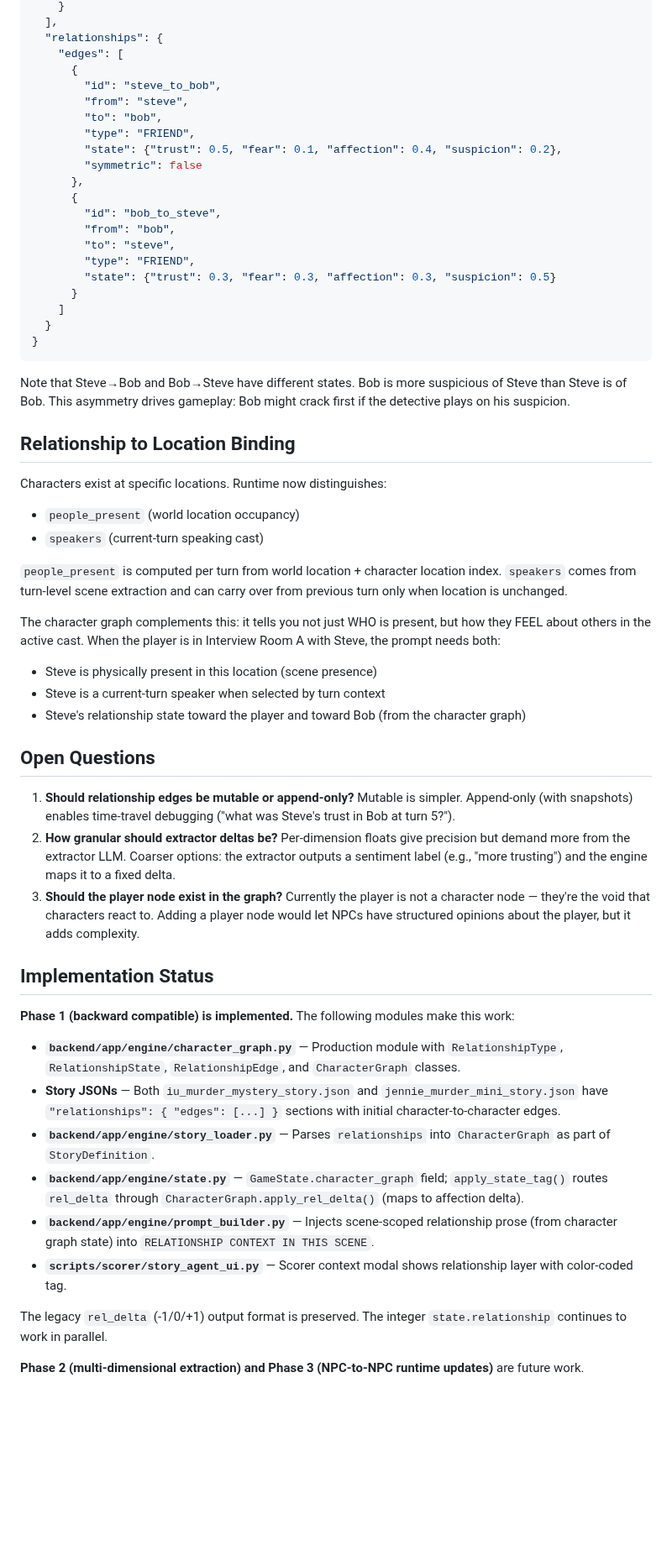
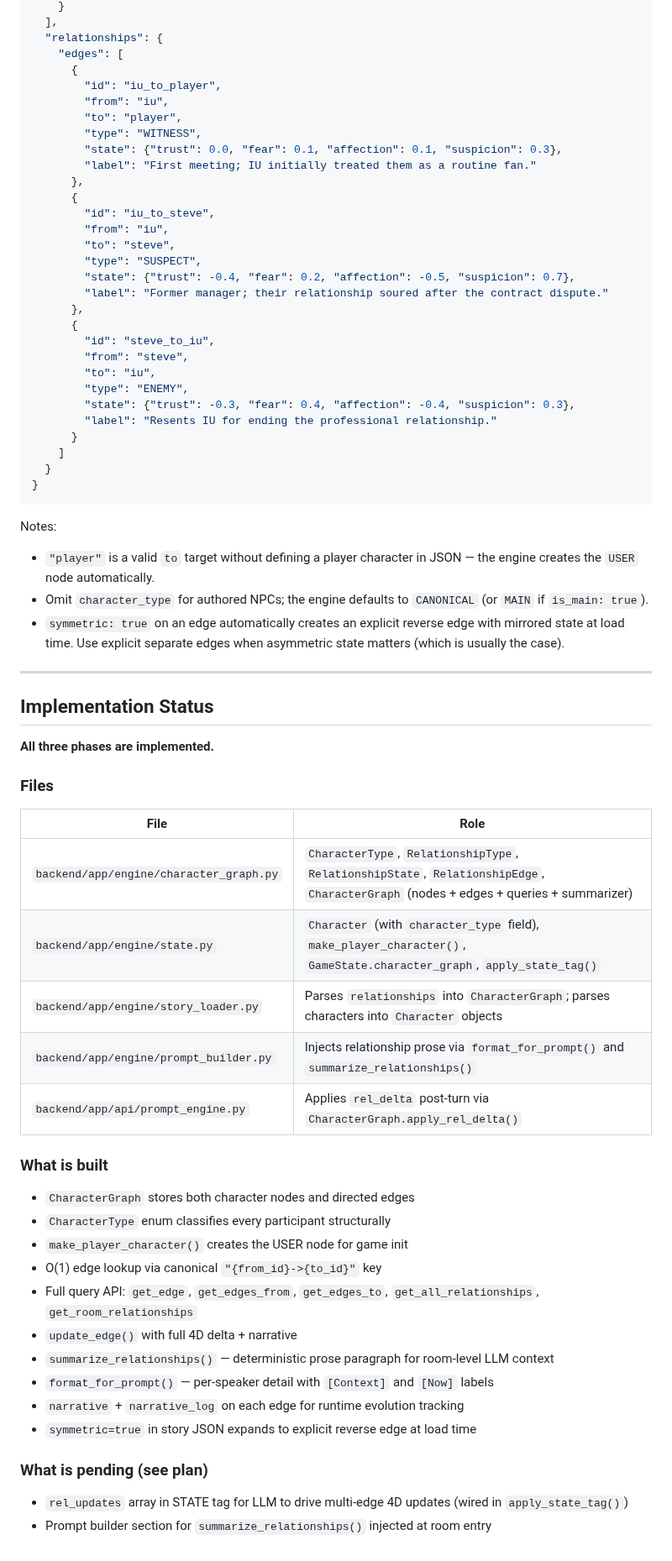
Before and after one commit to flyingabove/mvp_chat, a Markdown page: documentation/model_output_docs/CHARACTER_GRAPH_DESIGN.md, the part around one of its changes. Shown at 84% size. GitHub-like rendering; blank space fills up the shorter version.

````diff
--- a/documentation/model_output_docs/CHARACTER_GRAPH_DESIGN.md
+++ b/documentation/model_output_docs/CHARACTER_GRAPH_DESIGN.md
@@ -173,57 +289,67 @@ Characters and relationships are defined in the story JSON:
   "relationships": {
     "edges": [
       {
-        "id": "steve_to_bob",
-        "from": "steve",
-        "to": "bob",
-        "type": "FRIEND",
-        "state": {"trust": 0.5, "fear": 0.1, "affection": 0.4, "suspicion": 0.2},
-        "symmetric": false
+        "id": "iu_to_player",
+        "from": "iu",
+        "to": "player",
+        "type": "WITNESS",
+        "state": {"trust": 0.0, "fear": 0.1, "affection": 0.1, "suspicion": 0.3},
+        "label": "First meeting; IU initially treated them as a routine fan."
       },
       {
-        "id": "bob_to_steve",
-        "from": "bob",
+        "id": "iu_to_steve",
+        "from": "iu",
         "to": "steve",
-        "type": "FRIEND",
-        "state": {"trust": 0.3, "fear": 0.3, "affection": 0.3, "suspicion": 0.5}
+        "type": "SUSPECT",
+        "state": {"trust": -0.4, "fear": 0.2, "affection": -0.5, "suspicion": 0.7},
+        "label": "Former manager; their relationship soured after the contract dispute."
+      },
+      {
+        "id": "steve_to_iu",
+        "from": "steve",
+        "to": "iu",
+        "type": "ENEMY",
+        "state": {"trust": -0.3, "fear": 0.4, "affection": -0.4, "suspicion": 0.3},
+        "label": "Resents IU for ending the professional relationship."
       }
     ]
   }
 }
 ```
 
-Note that Steve→Bob and Bob→Steve have different states. Bob is more suspicious of Steve than Steve is of Bob. This asymmetry drives gameplay: Bob might crack first if the detective plays on his suspicion.
+Notes:
+- `"player"` is a valid `to` target without defining a player character in JSON — the engine creates the `USER` node automatically.
+- Omit `character_type` for authored NPCs; the engine defaults to `CANONICAL` (or `MAIN` if `is_main: true`).
+- `symmetric: true` on an edge automatically creates an explicit reverse edge with mirrored state at load time. Use explicit separate edges when asymmetric state matters (which is usually the case).
 
-## Relationship to Location Binding
-
-Characters exist at specific locations. Runtime now distinguishes:
-- `people_present` (world location occupancy)
-- `speakers` (current-turn speaking cast)
-
-`people_present` is computed per turn from world location + character location index. `speakers` comes from turn-level scene extraction and can carry over from previous turn only when location is unchanged.
-
-The character graph complements this: it tells you not just WHO is present, but how they FEEL about others in the active cast. When the player is in Interview Room A with Steve, the prompt needs both:
-- Steve is physically present in this location (scene presence)
-- Steve is a current-turn speaker when selected by turn context
-- Steve's relationship state toward the player and toward Bob (from the character graph)
-
-## Open Questions
-
-1. **Should relationship edges be mutable or append-only?** Mutable is simpler. Append-only (with snapshots) enables time-travel debugging ("what was Steve's trust in Bob at turn 5?").
-2. **How granular should extractor deltas be?** Per-dimension floats give precision but demand more from the extractor LLM. Coarser options: the extractor outputs a sentiment label (e.g., "more trusting") and the engine maps it to a fixed delta.
-3. **Should the player node exist in the graph?** Currently the player is not a character node — they're the void that characters react to. Adding a player node would let NPCs have structured opinions about the player, but it adds complexity.
+---
 
 ## Implementation Status
 
-**Phase 1 (backward compatible) is implemented.** The following modules make this work:
+**All three phases are implemented.**
 
-- **`backend/app/engine/character_graph.py`** — Production module with `RelationshipType`, `RelationshipState`, `RelationshipEdge`, and `CharacterGraph` classes.
-- **Story JSONs** — Both `iu_murder_mystery_story.json` and `jennie_murder_mini_story.json` have `"relationships": { "edges": [...] }` sections with initial character-to-character edges.
-- **`backend/app/engine/story_loader.py`** — Parses `relationships` into `CharacterGraph` as part of `StoryDefinition`.
-- **`backend/app/engine/state.py`** — `GameState.character_graph` field; `apply_state_tag()` routes `rel_delta` through `CharacterGraph.apply_rel_delta()` (maps to affection delta).
-- **`backend/app/engine/prompt_builder.py`** — Injects scene-scoped relationship prose (from character graph state) into `RELATIONSHIP CONTEXT IN THIS SCENE`.
-- **`scripts/scorer/story_agent_ui.py`** — Scorer context modal shows relationship layer with color-coded tag.
+### Files
 
-The legacy `rel_delta` (-1/0/+1) output format is preserved. The integer `state.relationship` continues to work in parallel.
+| File | Role |
+|---|---|
+| `backend/app/engine/character_graph.py` | `CharacterType`, `RelationshipType`, `RelationshipState`, `RelationshipEdge`, `CharacterGraph` (nodes + edges + queries + summarizer) |
+| `backend/app/engine/state.py` | `Character` (with `character_type` field), `make_player_character()`, `GameState.character_graph`, `apply_state_tag()` |
+| `backend/app/engine/story_loader.py` | Parses `relationships` into `CharacterGraph`; parses characters into `Character` objects |
+| `backend/app/engine/prompt_builder.py` | Injects relationship prose via `format_for_prompt()` and `summarize_relationships()` |
+| `backend/app/api/prompt_engine.py` | Applies `rel_delta` post-turn via `CharacterGraph.apply_rel_delta()` |
 
-**Phase 2 (multi-dimensional extraction) and Phase 3 (NPC-to-NPC runtime updates)** are future work.
+### What is built
+- `CharacterGraph` stores both character nodes and directed edges
+- `CharacterType` enum classifies every participant structurally
+- `make_player_character()` creates the USER node for game init
+- O(1) edge lookup via canonical `"{from_id}->{to_id}"` key
+- Full query API: `get_edge`, `get_edges_from`, `get_edges_to`, `get_all_relationships`, `get_room_relationships`
+- `update_edge()` with full 4D delta + narrative
+- `summarize_relationships()` — deterministic prose paragraph for room-level LLM context
+- `format_for_prompt()` — per-speaker detail with `[Context]` and `[Now]` labels
+- `narrative` + `narrative_log` on each edge for runtime evolution tracking
+- `symmetric=true` in story JSON expands to explicit reverse edge at load time
+
+### What is pending (see plan)
+- `rel_updates` array in STATE tag for LLM to drive multi-edge 4D updates (wired in `apply_state_tag()`)
+- Prompt builder section for `summarize_relationships()` injected at room entry
````
Also changed, not shown: other parts of documentation/model_output_docs/CHARACTER_GRAPH_DESIGN.md (+231 -115 lines), documentation/model_output_docs/DATA_MODEL_INVENTORY.md (+8 -5 lines).
